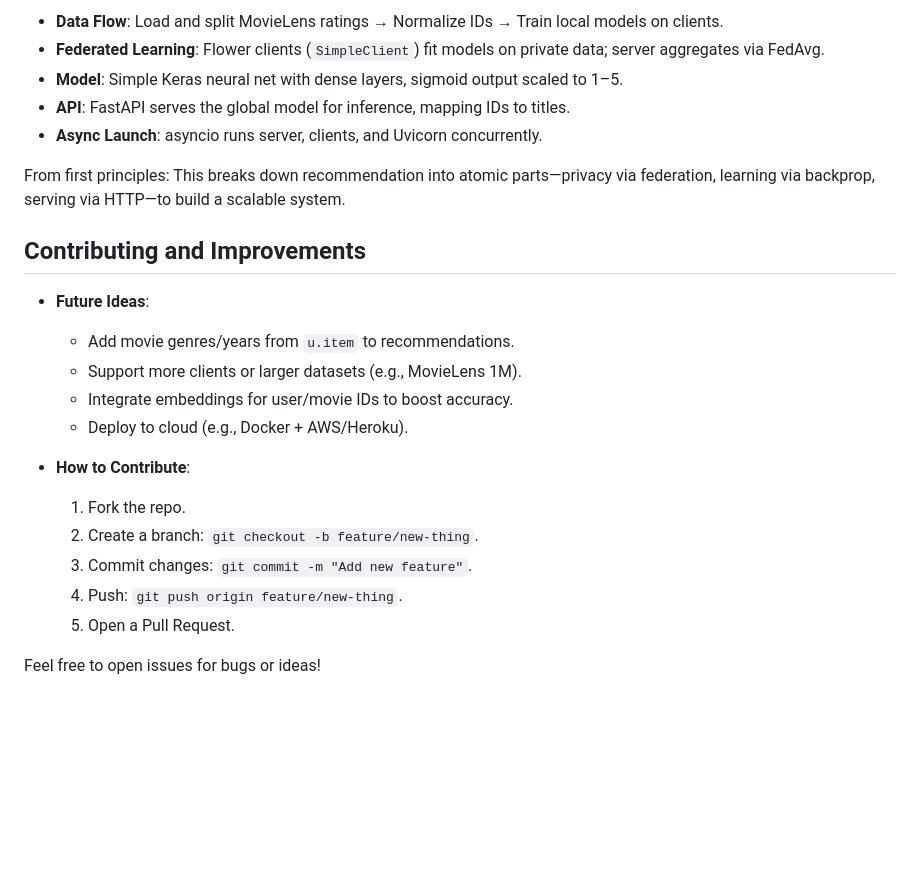
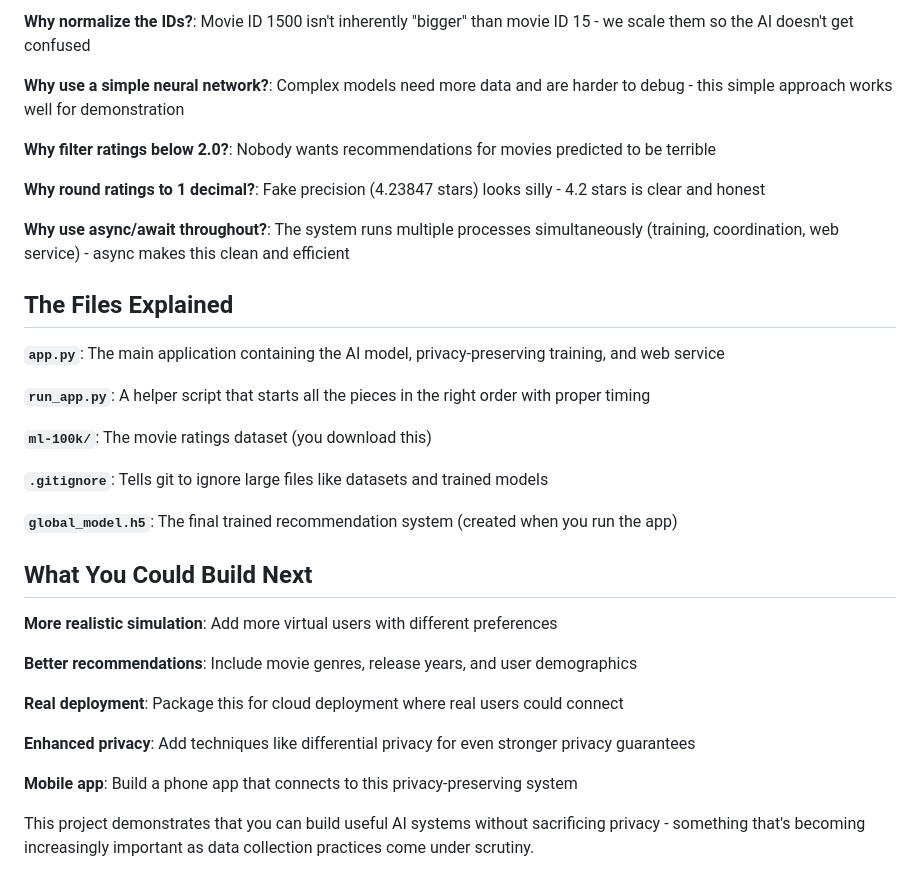
Before and after one commit to sivaratrisrinivas/zipsearch, a Markdown page: README.md, the part around the change printed below. Rendered like a GitHub page; blank space fills up the shorter version.

```diff
--- a/README.md
+++ b/README.md
@@ -111,25 +143,36 @@ The core API is `/recommend`, which generates personalized movie suggestions bas
 
-- **Data Flow**: Load and split MovieLens ratings → Normalize IDs → Train local models on clients.
-- **Federated Learning**: Flower clients (`SimpleClient`) fit models on private data; server aggregates via FedAvg.
-- **Model**: Simple Keras neural net with dense layers, sigmoid output scaled to 1–5.
-- **API**: FastAPI serves the global model for inference, mapping IDs to titles.
-- **Async Launch**: asyncio runs server, clients, and Uvicorn concurrently.
+**Why normalize the IDs?**: Movie ID 1500 isn't inherently "bigger" than movie ID 15 - we scale them so the AI doesn't get confused
 
-From first principles: This breaks down recommendation into atomic parts—privacy via federation, learning via backprop, serving via HTTP—to build a scalable system.
+**Why use a simple neural network?**: Complex models need more data and are harder to debug - this simple approach works well for demonstration
 
-## Contributing and Improvements
+**Why filter ratings below 2.0?**: Nobody wants recommendations for movies predicted to be terrible
 
-- **Future Ideas**:
-  - Add movie genres/years from `u.item` to recommendations.
-  - Support more clients or larger datasets (e.g., MovieLens 1M).
-  - Integrate embeddings for user/movie IDs to boost accuracy.
-  - Deploy to cloud (e.g., Docker + AWS/Heroku).
+**Why round ratings to 1 decimal?**: Fake precision (4.23847 stars) looks silly - 4.2 stars is clear and honest
 
-- **How to Contribute**:
-  1. Fork the repo.
-  2. Create a branch: `git checkout -b feature/new-thing`.
-  3. Commit changes: `git commit -m "Add new feature"`.
-  4. Push: `git push origin feature/new-thing`.
-  5. Open a Pull Request.
+**Why use async/await throughout?**: The system runs multiple processes simultaneously (training, coordination, web service) - async makes this clean and efficient
 
-Feel free to open issues for bugs or ideas!
+## The Files Explained
+
+**`app.py`**: The main application containing the AI model, privacy-preserving training, and web service
+
+**`run_app.py`**: A helper script that starts all the pieces in the right order with proper timing
+
+**`ml-100k/`**: The movie ratings dataset (you download this)
+
+**`.gitignore`**: Tells git to ignore large files like datasets and trained models
+
+**`global_model.h5`**: The final trained recommendation system (created when you run the app)
+
+## What You Could Build Next
+
+**More realistic simulation**: Add more virtual users with different preferences
+
+**Better recommendations**: Include movie genres, release years, and user demographics
+
+**Real deployment**: Package this for cloud deployment where real users could connect
+
+**Enhanced privacy**: Add techniques like differential privacy for even stronger privacy guarantees
+
+**Mobile app**: Build a phone app that connects to this privacy-preserving system
+
+This project demonstrates that you can build useful AI systems without sacrificing privacy - something that's becoming increasingly important as data collection practices come under scrutiny.
```
Also changed, not shown: other parts of README.md (+96 -64 lines).
